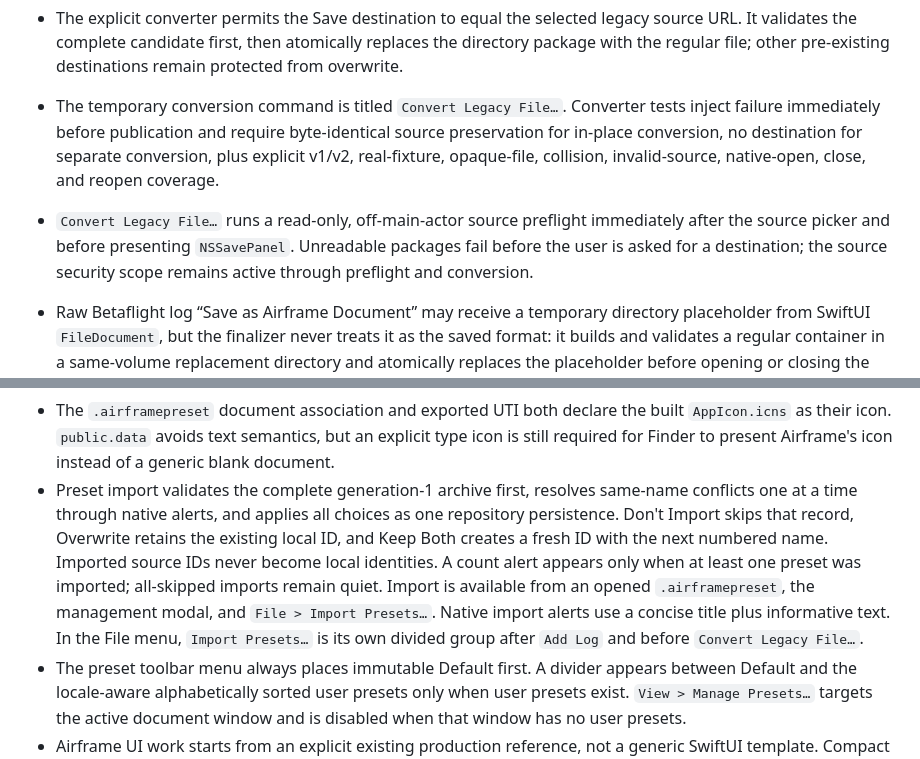
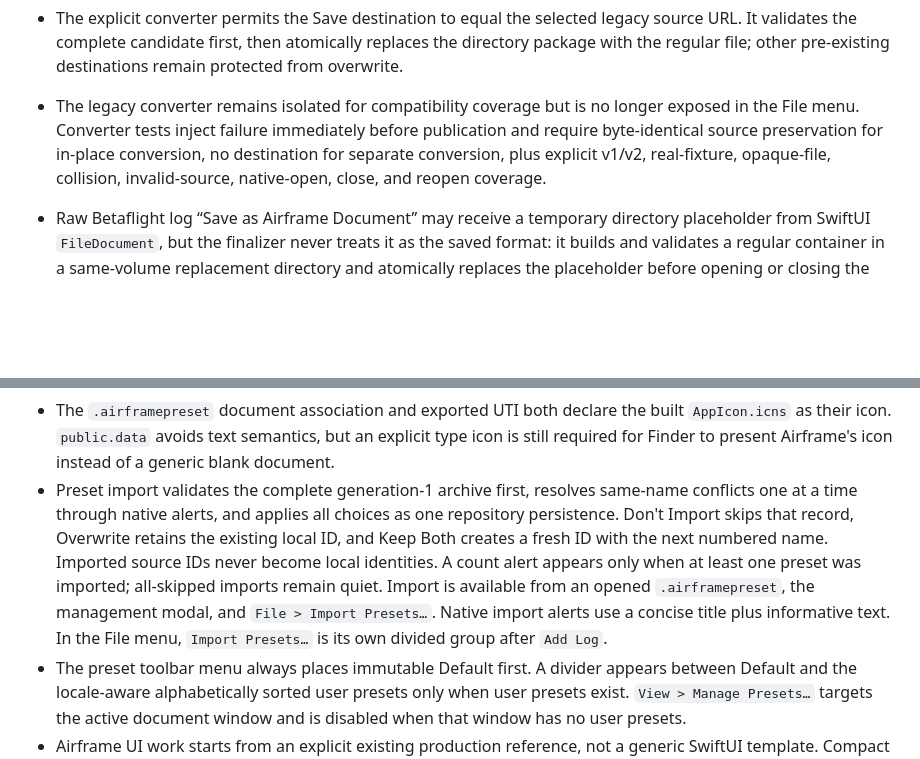
Before and after one commit to danielkbx/airframe_workspace, a Markdown page: .agents/MEMORY.md, 2 parts joined by grey strips. Drawn GitHub-style; blank space fills up the shorter version.

Commit message:
Record legacy menu removal

```diff
--- a/.agents/MEMORY.md
+++ b/.agents/MEMORY.md
@@ -70,8 +70,7 @@
 - The macOS File menu must not expose AppKit Save, Save As, Revert, or Browse Versions. Airframe persists internal changes explicitly; invoking AppKit's save pipeline can produce conflict/version dialogs and is unsupported. `DocumentFileMenuPolicy` removes these native actions even if SwiftUI/AppKit re-adds them later.
 - Explicit legacy conversion builds its candidate in Foundation's same-volume item-replacement directory, validates it there, then publishes it through `NSFileCoordinator` to the exact Save-panel-authorized URL. The source and destination security scopes remain active for the complete operation; the container writer must not create an unauthorized sibling beside the destination.
 - The explicit converter permits the Save destination to equal the selected legacy source URL. It validates the complete candidate first, then atomically replaces the directory package with the regular file; other pre-existing destinations remain protected from overwrite.
-- The temporary conversion command is titled `Convert Legacy File…`. Converter tests inject failure immediately before publication and require byte-identical source preservation for in-place conversion, no destination for separate conversion, plus explicit v1/v2, real-fixture, opaque-file, collision, invalid-source, native-open, close, and reopen coverage.
-- `Convert Legacy File…` runs a read-only, off-main-actor source preflight immediately after the source picker and before presenting `NSSavePanel`. Unreadable packages fail before the user is asked for a destination; the source security scope remains active through preflight and conversion.
+- The legacy converter remains isolated for compatibility coverage but is no longer exposed in the File menu. Converter tests inject failure immediately before publication and require byte-identical source preservation for in-place conversion, no destination for separate conversion, plus explicit v1/v2, real-fixture, opaque-file, collision, invalid-source, native-open, close, and reopen coverage.
 - Raw Betaflight log “Save as Airframe Document” may receive a temporary directory placeholder from SwiftUI `FileDocument`, but the finalizer never treats it as the saved format: it builds and validates a regular container in a same-volume replacement directory and atomically replaces the placeholder before opening or closing the source log.
 - macOS uses `AirframeDocumentController` to classify regular `.airframe` files explicitly. This avoids stale Launch Services caches from pre-container builds; directory packages are deliberately not classified as normal documents.
 - The regular container UTI is `com.kumkju.airframe.container-document`; the logical metadata format identifier remains `com.kumkju.airframe.document`. Reusing the former package UTI for a regular file is unsafe because Launch Services retains its original conformance.
@@ -305,7 +304,7 @@ This file stores durable decisions and constraints. It intentionally omits imple
 - Portable preset files use the unambiguous `.airframepreset` extension with the new `com.kumkju.airframe.preset-file` UTI, which conforms to `public.data` so Finder presents the app-owned file identity and icon instead of preferring text treatment. The payload remains a deterministic `com.kumkju.airframe.presets` version-1 JSON archive containing one or more user presets. A fresh opaque UTI is necessary because Launch Services can retain both the preferred extension and conformance of a previously registered identifier. The former `.apf` extension collides with Adobe's legacy Profile Format and is deliberately not registered or migrated. Former single-preset exports are rejected. The compact generation-2 local/iCloud library envelope remains unchanged and shares only its raw preset serialization with the archive codec.
 - Airframe owns the `.airframepreset` document association (`LSHandlerRank = Owner`) so Finder and Files route the archive to the app-level import handler instead of a generic data editor. The type intentionally has no `NSDocumentClass`: macOS delivers it to `application(_:open:)`, while iOS routes it through `onOpenURL`.
 - The `.airframepreset` document association and exported UTI both declare the built `AppIcon.icns` as their icon. `public.data` avoids text semantics, but an explicit type icon is still required for Finder to present Airframe's icon instead of a generic blank document.
-- Preset import validates the complete generation-1 archive first, resolves same-name conflicts one at a time through native alerts, and applies all choices as one repository persistence. Don't Import skips that record, Overwrite retains the existing local ID, and Keep Both creates a fresh ID with the next numbered name. Imported source IDs never become local identities. A count alert appears only when at least one preset was imported; all-skipped imports remain quiet. Import is available from an opened `.airframepreset`, the management modal, and `File > Import Presets…`. Native import alerts use a concise title plus informative text. In the File menu, `Import Presets…` is its own divided group after `Add Log` and before `Convert Legacy File…`.
+- Preset import validates the complete generation-1 archive first, resolves same-name conflicts one at a time through native alerts, and applies all choices as one repository persistence. Don't Import skips that record, Overwrite retains the existing local ID, and Keep Both creates a fresh ID with the next numbered name. Imported source IDs never become local identities. A count alert appears only when at least one preset was imported; all-skipped imports remain quiet. Import is available from an opened `.airframepreset`, the management modal, and `File > Import Presets…`. Native import alerts use a concise title plus informative text. In the File menu, `Import Presets…` is its own divided group after `Add Log`.
 - The preset toolbar menu always places immutable Default first. A divider appears between Default and the locale-aware alphabetically sorted user presets only when user presets exist. `View > Manage Presets…` targets the active document window and is disabled when that window has no user presets.
 - Airframe UI work starts from an explicit existing production reference, not a generic SwiftUI template. Compact settings modals follow the `AircraftSettingsView` hierarchy: icon/title/explanation header, secondary-background control card, divider, and footer actions with content-driven height. Choice inventory is not automatically a visible `List`; compact one-of-many selection uses a native menu-style `Picker`. Rendered empty and populated states must be inspected before the UI is called complete.
 - macOS content-sized SwiftUI sheets must not insert or remove layout-affecting rows when asynchronous analysis completes. Reserve the final row geometry from first presentation and keep the sheet width determinate; otherwise AppKit's hosting/split-view minimum-size feedback can exceed the Update Constraints pass limit and terminate the document window. Programmatic picker suggestions must bypass the binding setter used to mark genuine user edits.
```
Also changed, not shown: .agents/ARCHITECTURE.md (+1 -1 lines), .agents/BACKLOG.md (+1 -1 lines).
